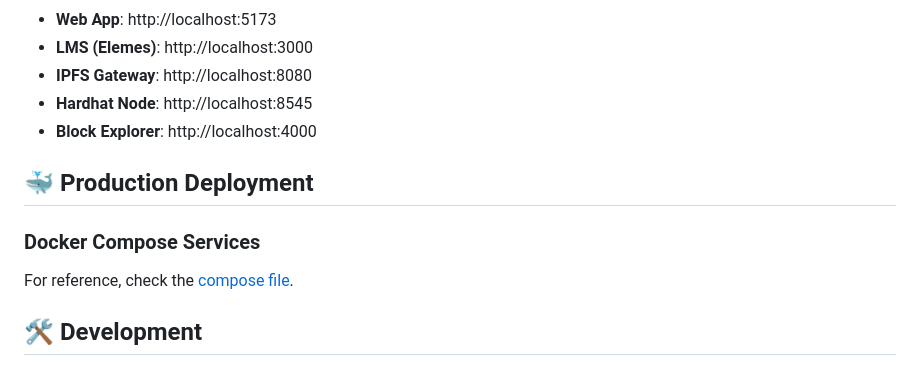
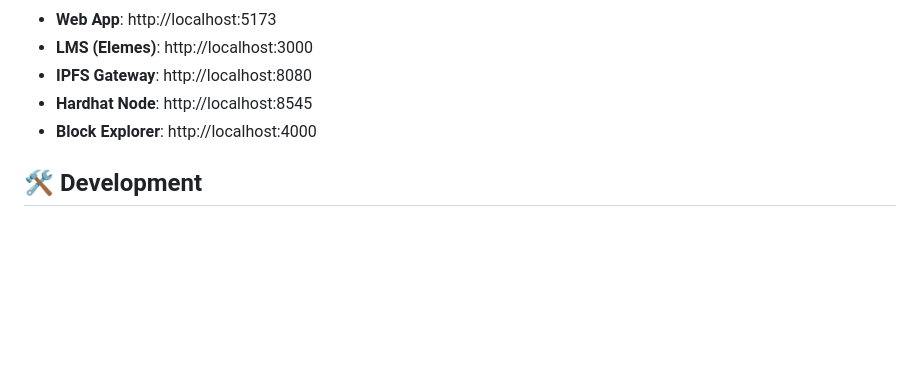
Before and after one commit to hilmoo/delok, a Markdown page: README.md, the part around the change. GitHub-like rendering; blank space fills up the shorter version.

Commit message:
remove production deployment section from README

```diff
--- a/README.md
+++ b/README.md
@@ -65,12 +65,6 @@ npm run dev
 - **Hardhat Node**: http://localhost:8545
 - **Block Explorer**: http://localhost:4000
 
-## 🐳 Production Deployment
-
-### Docker Compose Services
-
-For reference, check the [compose file](./docker/compose.yml).
-
 ## 🛠️ Development
 
 ### Project Structure
```
